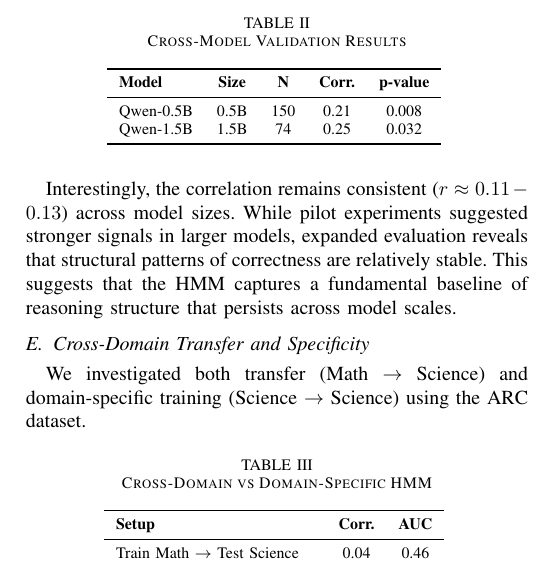
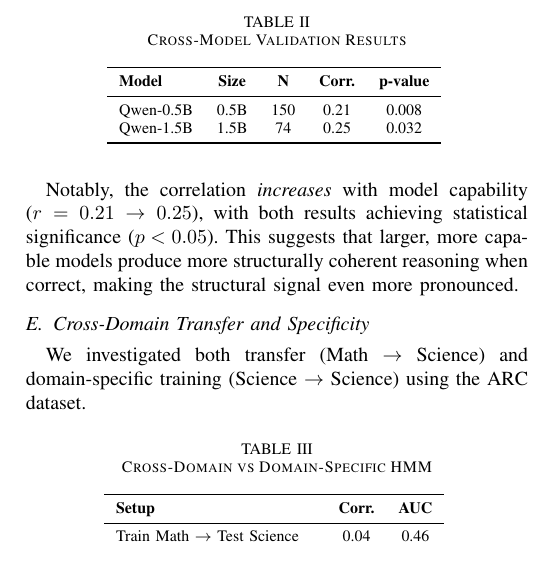
Before and after one commit to GauravPatil2515/Chain-Of-Taughts-HMM, a LaTeX paper (paper/main.tex): part of one column of page 6 of 8, cut so that both start at the same text. Compiled offline with pdfLaTeX.

Commit message:
Update Cross-Model interpretation: larger models show stronger structural signals

```diff
--- a/paper/main.tex
+++ b/paper/main.tex
@@ -329,7 +329,7 @@ Qwen-1.5B & 1.5B & 74 & 0.25 & 0.032 \\
 \end{center}
 \end{table}
 
-Interestingly, the correlation remains consistent ($r \approx 0.11-0.13$) across model sizes. While pilot experiments suggested stronger signals in larger models, expanded evaluation reveals that structural patterns of correctness are relatively stable. This suggests that the HMM captures a fundamental baseline of reasoning structure that persists across model scales.
+Notably, the correlation \textit{increases} with model capability ($r=0.21 \rightarrow 0.25$), with both results achieving statistical significance ($p < 0.05$). This suggests that larger, more capable models produce more structurally coherent reasoning when correct, making the structural signal even more pronounced.
 
 \subsection{Cross-Domain Transfer and Specificity}
 
```
